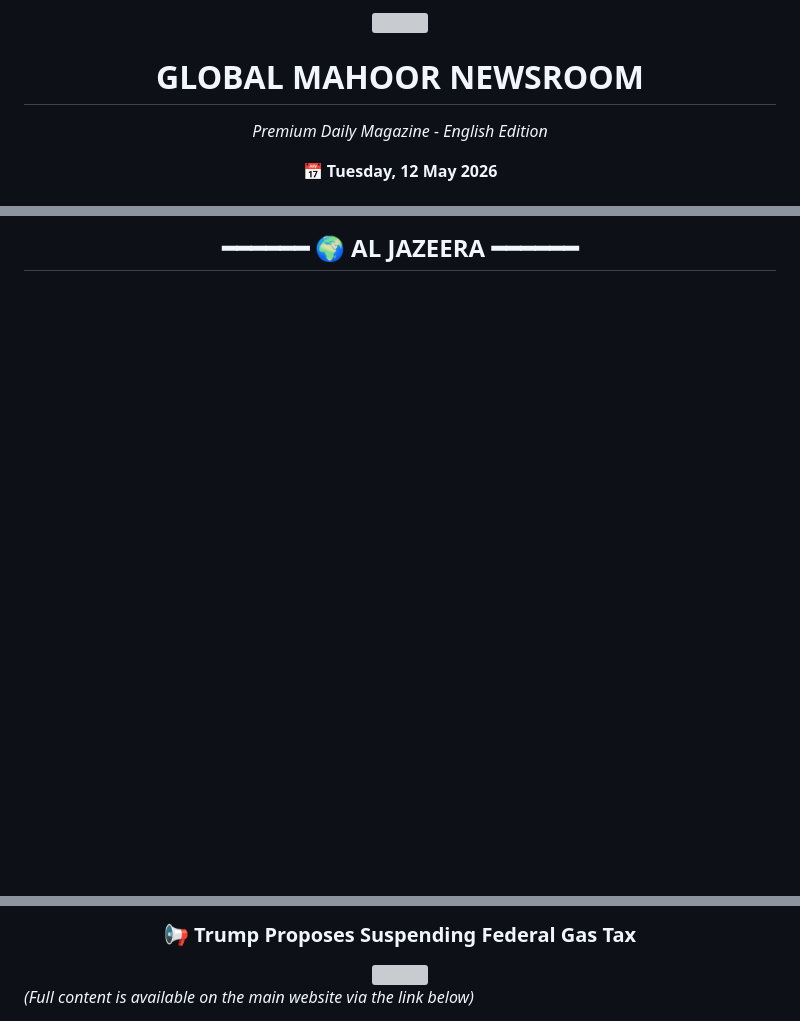
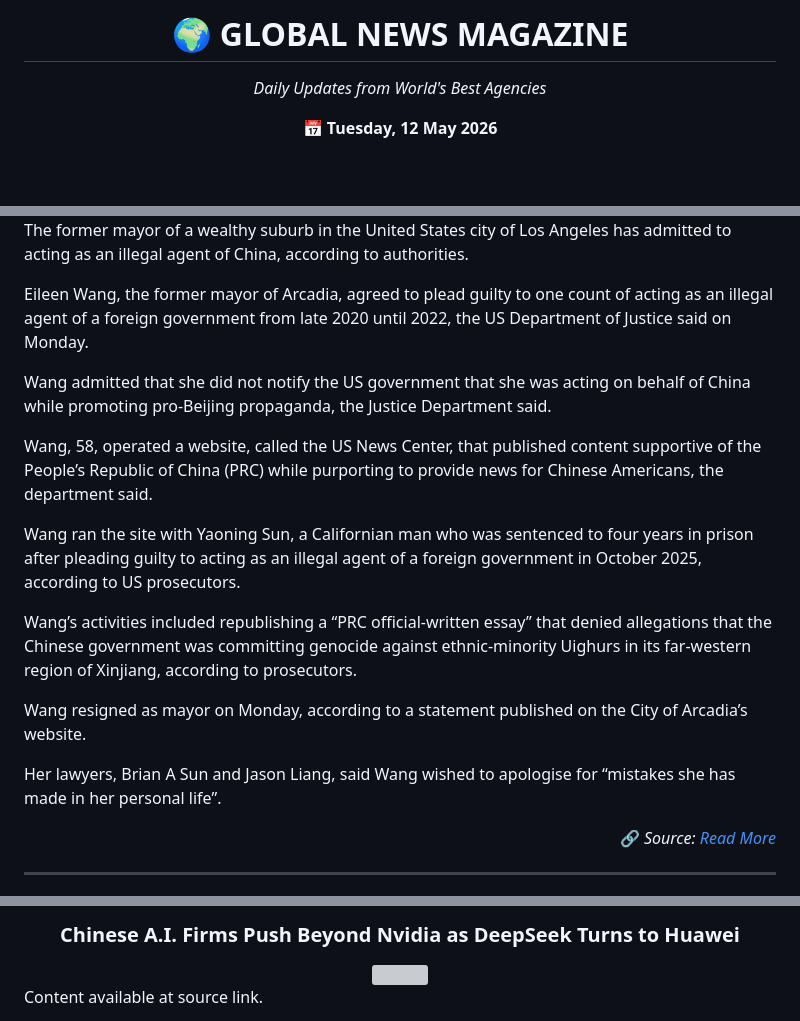
Before and after one commit to mojtabatavousi136-del/Global-News-Magazine, a Markdown page: README.md, 3 parts joined by grey strips. Drawn GitHub-style; blank space fills up the shorter version; grey boxes are pictures that could not be loaded.

```diff
--- a/README.md
+++ b/README.md
@@ -1,6 +1,5 @@
 
 <div align="center">
-    <img src="https://img.icons8.com/fluency/96/news.png" width="60" />
-    <h1>GLOBAL MAHOOR NEWSROOM</h1>
-    <p><i>Premium Daily Magazine - English Edition</i></p>
+    <h1>🌍 GLOBAL NEWS MAGAZINE</h1>
+    <p><i>Daily Updates from World's Best Agencies</i></p>
     <p>📅 <b>Tuesday, 12 May 2026</b></p>
@@ -8,5 +13,22 @@
 </div>
 
-<br><h2 align='center' style='color: #2c3e50;'>━━━━━━ 🌍 AL JAZEERA ━━━━━━</h2>
+The former mayor of a wealthy suburb in the United States city of Los Angeles has admitted to acting as an illegal agent of China, according to authorities.
+
+Eileen Wang, the former mayor of Arcadia, agreed to plead guilty to one count of acting as an illegal agent of a foreign government from late 2020 until 2022, the US Department of Justice said on Monday.
+
+Wang admitted that she did not notify the US government that she was acting on behalf of China while promoting pro-Beijing propaganda, the Justice Department said.
+
+Wang, 58, operated a website, called the US News Center, that published content supportive of the People’s Republic of China (PRC) while purporting to provide news for Chinese Americans, the department said.
+
+Wang ran the site with Yaoning Sun, a Californian man who was sentenced to four years in prison after pleading guilty to acting as an illegal agent of a foreign government in October 2025, according to US prosecutors.
+
+Wang’s activities included republishing a “PRC official-written essay” that denied allegations that the Chinese government was committing genocide against ethnic-minority Uighurs in its far-western region of Xinjiang, according to prosecutors.
+
+Wang resigned as mayor on Monday, according to a statement published on the City of Arcadia’s website.
+
+Her lawyers, Brian A Sun and Jason Liang, said Wang wished to apologise for “mistakes she has made in her personal life”.
+
+<p align='right'>🔗 <i>Source: <a href='https://www.aljazeera.com/economy/2026/5/12/california-ex-mayor-admits-acting-as-agent-of-china-us-authorities-say?traffic_source=rss'>Read More</a></i></p>
+<hr width='50%'>
 
 <div align='center'>
@@ -104,8 +91,8 @@ The indictment stems from Manhattan District Attorney Alvin Bragg’s investiga
 
 <div align='center'>
-<h3>📢 Trump Proposes Suspending Federal Gas Tax</h3>
-<img src='https://static01.nyt.com/images/2026/05/11/multimedia/11evening-nl-gas-tax-tcpf/11evening-nl-gas-tax-tcpf-mediumSquareAt3X.jpg' width='85%' style='border-radius: 15px; margin: 10px 0;' />
+<h3>Chinese A.I. Firms Push Beyond Nvidia as DeepSeek Turns to Huawei</h3>
+<img src='https://static01.nyt.com/images/2026/05/08/multimedia/00biz-china-chips-fqbm/00biz-china-chips-fqbm-mediumSquareAt3X.jpg' width='90%' style='max-height:400px; object-fit: cover; border-radius:15px;' />
 </div>
 
-*(Full content is available on the main website via the link below)*
+Content available at source link.
 
```
Also changed, not shown: other parts of README.md (+31 -61 lines).
